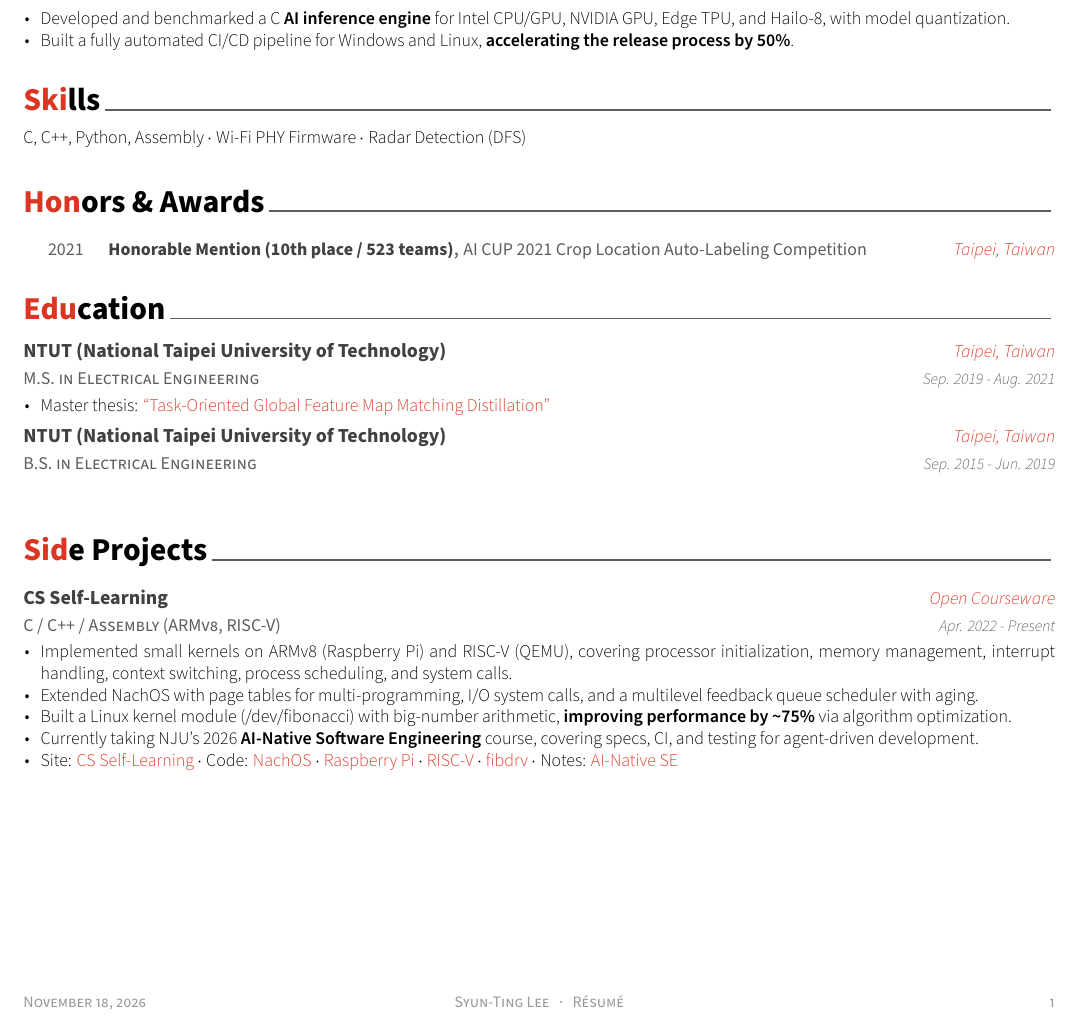
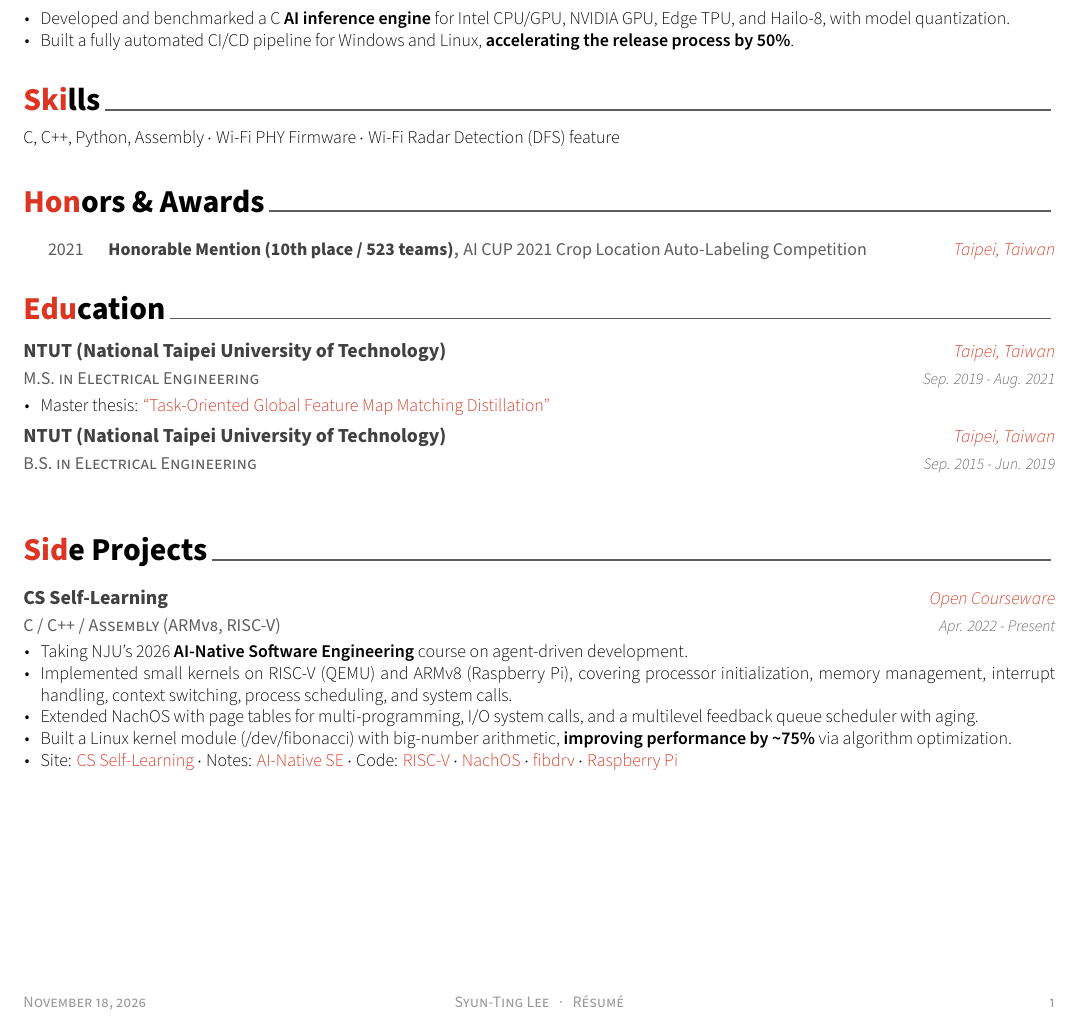
Before and after one commit to tingggggg/resume, a LaTeX CV (resume.tex, which reads resume/extracurricular.tex, resume/skills.tex): part of the page, cut so that both start at the same text. Compiled offline with XeLaTeX.

Commit message:
Order side-project items newest first and reword DFS skill
Co-Authored-By: Claude Opus 5.5 <noreply@anthropic.com>

```diff
--- a/resume/extracurricular.tex
+++ b/resume/extracurricular.tex
@@ -17,11 +17,11 @@
     {Apr. 2022 - Present} % Date(s)
     {
       \begin{cvitems} % Description(s) of experience/contributions/knowledge
-        \item{Implemented small kernels on ARMv8 (Raspberry Pi) and RISC-V (QEMU), covering processor initialization, memory management, interrupt handling, context switching, process scheduling, and system calls.}
+        \item{Taking NJU's 2026 \textbf{AI-Native Software Engineering} course on agent-driven development.}
+        \item{Implemented small kernels on RISC-V (QEMU) and ARMv8 (Raspberry Pi), covering processor initialization, memory management, interrupt handling, context switching, process scheduling, and system calls.}
         \item{Extended NachOS with page tables for multi-programming, I/O system calls, and a multilevel feedback queue scheduler with aging.}
         \item{Built a Linux kernel module (/dev/fibonacci) with big-number arithmetic, \textbf{improving performance by \textasciitilde75\%} via algorithm optimization.}
-        \item{Currently taking NJU's 2026 \textbf{AI-Native Software Engineering} course, covering specs, CI, and testing for agent-driven development.}
-        \item {Site: \href{https://tingggggg.github.io/cs-self-learning/}{\cvlink{CS Self-Learning}} $\cdot$ Code: \href{https://github.com/tingggggg/NTHU_Nachos_Project}{\cvlink{NachOS}} $\cdot$ \href{https://github.com/tingggggg/OSDIg}{\cvlink{Raspberry Pi}} $\cdot$ \href{https://github.com/tingggggg/riscv-operating-system/tree/main/os}{\cvlink{RISC-V}} $\cdot$ \href{https://github.com/tingggggg/fibdrv}{\cvlink{fibdrv}} $\cdot$ Notes: \href{https://github.com/tingggggg/NJU_AI-Native_Software_Engineering_2026}{\cvlink{AI-Native SE}}}
+        \item {Site: \href{https://tingggggg.github.io/cs-self-learning/}{\cvlink{CS Self-Learning}} $\cdot$ Notes: \href{https://github.com/tingggggg/NJU_AI-Native_Software_Engineering_2026}{\cvlink{AI-Native SE}} $\cdot$ Code: \href{https://github.com/tingggggg/riscv-operating-system/tree/main/os}{\cvlink{RISC-V}} $\cdot$ \href{https://github.com/tingggggg/NTHU_Nachos_Project}{\cvlink{NachOS}} $\cdot$ \href{https://github.com/tingggggg/fibdrv}{\cvlink{fibdrv}} $\cdot$ \href{https://github.com/tingggggg/OSDIg}{\cvlink{Raspberry Pi}}}
       \end{cvitems}
     }
 
--- a/resume/skills.tex
+++ b/resume/skills.tex
@@ -10,5 +10,5 @@
 \begin{cvparagraph}
 
 %---------------------------------------------------------
-C, C++, Python, Assembly $\cdot$ Wi-Fi PHY Firmware $\cdot$ Radar Detection (DFS)
+C, C++, Python, Assembly $\cdot$ Wi-Fi PHY Firmware $\cdot$ Wi-Fi Radar Detection (DFS) feature
 \end{cvparagraph}
```
